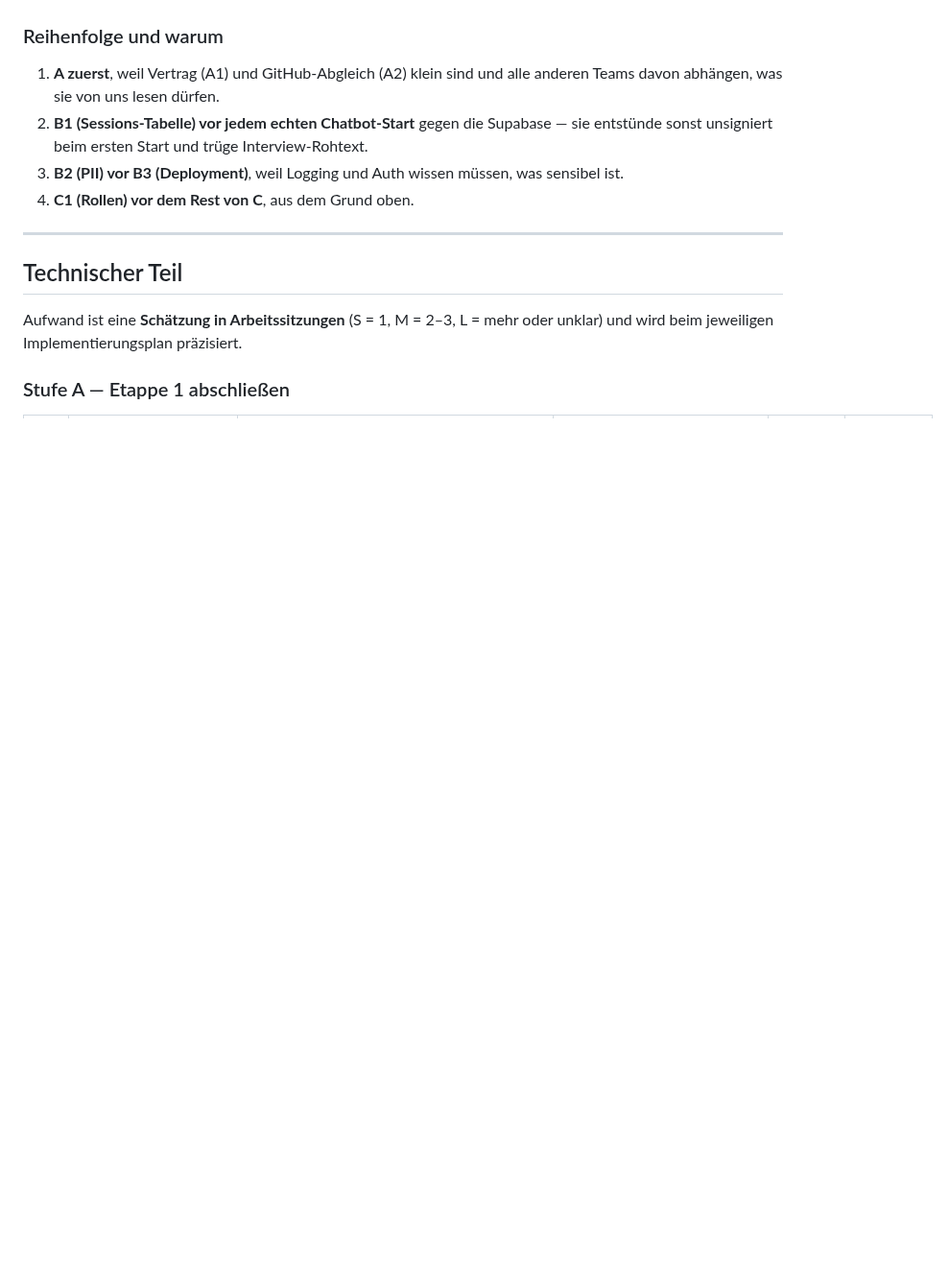
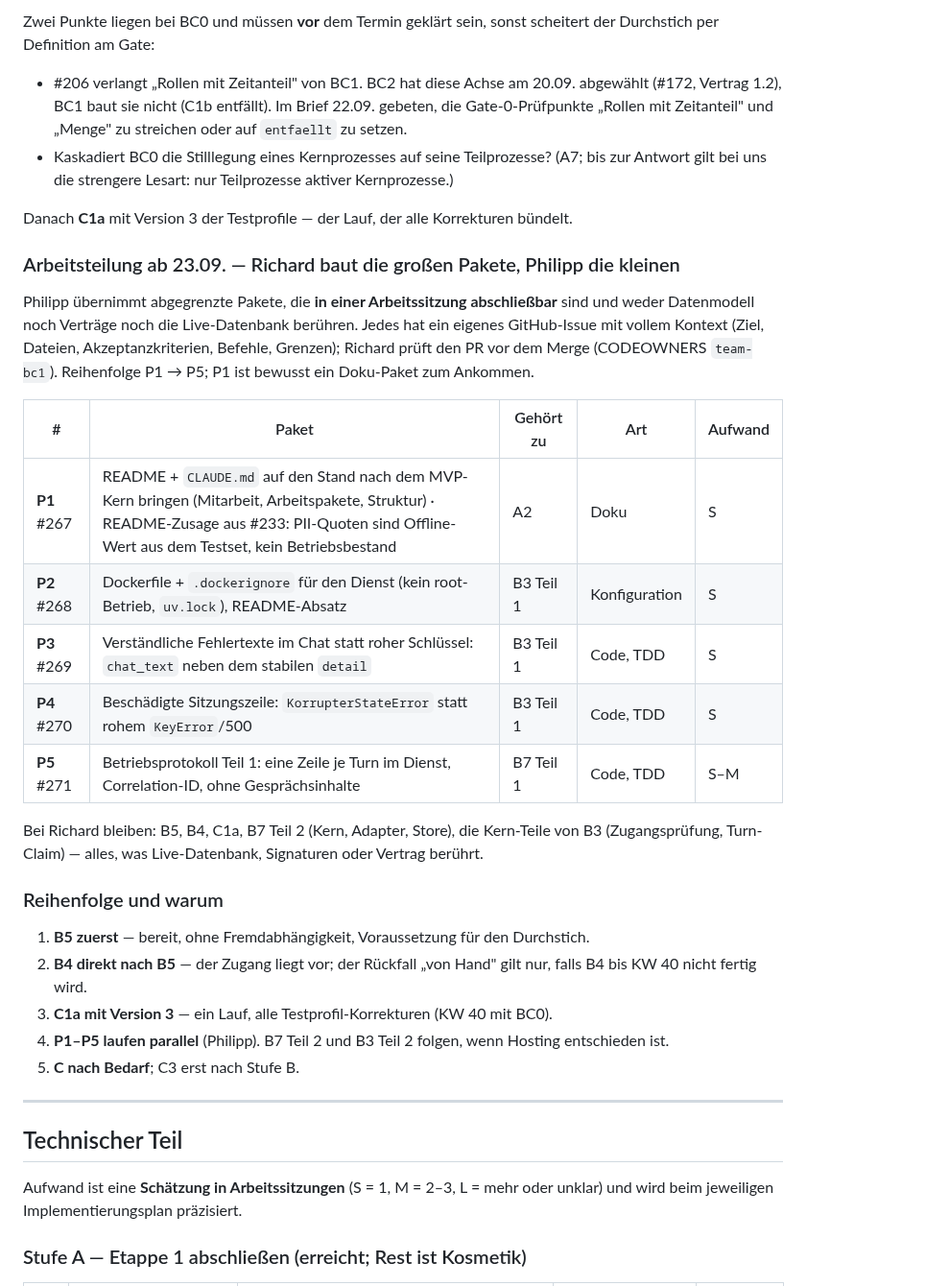
Before and after one commit to pg-coe-kmu/coe-factory, a Markdown page: bc1-context-discovery/design/Abschlussplan-BC1.md, the part around one of its changes. Shown at 96% size. Drawn GitHub-style; blank space fills up the shorter version.

```diff
--- a/bc1-context-discovery/design/Abschlussplan-BC1.md
+++ b/bc1-context-discovery/design/Abschlussplan-BC1.md
@@ -49,12 +71,42 @@ die BC2 heute beim Rechnen spürt (`fte_anteil`).
+Zwei Punkte liegen bei BC0 und müssen **vor** dem Termin geklärt sein, sonst scheitert der
+Durchstich per Definition am Gate:
+
+- #206 verlangt „Rollen mit Zeitanteil" von BC1. BC2 hat diese Achse am 20.09. abgewählt
+  (#172, Vertrag 1.2), BC1 baut sie nicht (C1b entfällt). Im Brief 22.09. gebeten, die
+  Gate-0-Prüfpunkte „Rollen mit Zeitanteil" und „Menge" zu streichen oder auf `entfaellt`
+  zu setzen.
+- Kaskadiert BC0 die Stilllegung eines Kernprozesses auf seine Teilprozesse? (A7; bis zur
+  Antwort gilt bei uns die strengere Lesart: nur Teilprozesse aktiver Kernprozesse.)
+
+Danach **C1a** mit Version 3 der Testprofile — der Lauf, der alle Korrekturen bündelt.
+
+### Arbeitsteilung ab 23.09. — Richard baut die großen Pakete, Philipp die kleinen
+
+Philipp übernimmt abgegrenzte Pakete, die **in einer Arbeitssitzung abschließbar** sind und
+weder Datenmodell noch Verträge noch die Live-Datenbank berühren. Jedes hat ein eigenes
+GitHub-Issue mit vollem Kontext (Ziel, Dateien, Akzeptanzkriterien, Befehle, Grenzen);
+Richard prüft den PR vor dem Merge (CODEOWNERS `team-bc1`). Reihenfolge P1 → P5; P1 ist
+bewusst ein Doku-Paket zum Ankommen.
+
+| # | Paket | Gehört zu | Art | Aufwand |
+|---|---|---|---|---|
+| **P1** #267 | README + `CLAUDE.md` auf den Stand nach dem MVP-Kern bringen (Mitarbeit, Arbeitspakete, Struktur) · README-Zusage aus #233: PII-Quoten sind Offline-Wert aus dem Testset, kein Betriebsbestand | A2 | Doku | S |
+| **P2** #268 | Dockerfile + `.dockerignore` für den Dienst (kein root-Betrieb, `uv.lock`), README-Absatz | B3 Teil 1 | Konfiguration | S |
+| **P3** #269 | Verständliche Fehlertexte im Chat statt roher Schlüssel: `chat_text` neben dem stabilen `detail` | B3 Teil 1 | Code, TDD | S |
+| **P4** #270 | Beschädigte Sitzungszeile: `KorrupterStateError` statt rohem `KeyError`/500 | B3 Teil 1 | Code, TDD | S |
+| **P5** #271 | Betriebsprotokoll Teil 1: eine Zeile je Turn im Dienst, Correlation-ID, ohne Gesprächsinhalte | B7 Teil 1 | Code, TDD | S–M |
+
+Bei Richard bleiben: B5, B4, C1a, B7 Teil 2 (Kern, Adapter, Store), die Kern-Teile von B3
+(Zugangsprüfung, Turn-Claim) — alles, was Live-Datenbank, Signaturen oder Vertrag berührt.
 
 ### Reihenfolge und warum
 
-1. **A zuerst**, weil Vertrag (A1) und GitHub-Abgleich (A2) klein sind und alle anderen
-   Teams davon abhängen, was sie von uns lesen dürfen.
-2. **B1 (Sessions-Tabelle) vor jedem echten Chatbot-Start** gegen die Supabase — sie
-   entstünde sonst unsigniert beim ersten Start und trüge Interview-Rohtext.
-3. **B2 (PII) vor B3 (Deployment)**, weil Logging und Auth wissen müssen, was sensibel ist.
-4. **C1 (Rollen) vor dem Rest von C**, aus dem Grund oben.
+1. **B5 zuerst** — bereit, ohne Fremdabhängigkeit, Voraussetzung für den Durchstich.
+2. **B4 direkt nach B5** — der Zugang liegt vor; der Rückfall „von Hand" gilt nur, falls B4 bis KW 40 nicht fertig wird.
+3. **C1a mit Version 3** — ein Lauf, alle Testprofil-Korrekturen (KW 40 mit BC0).
+4. **P1–P5 laufen parallel** (Philipp). B7 Teil 2 und B3 Teil 2 folgen, wenn Hosting
+   entschieden ist.
+5. **C nach Bedarf**; C3 erst nach Stufe B.
 
 ---
 
@@ -63,5 +115,5 @@ die BC2 heute beim Rechnen spürt (`fte_anteil`).
 Aufwand ist eine **Schätzung in Arbeitssitzungen** (S = 1, M = 2–3, L = mehr oder
 unklar) und wird beim jeweiligen Implementierungsplan präzisiert.
 
-### Stufe A — Etappe 1 abschließen
+### Stufe A — Etappe 1 abschließen (erreicht; Rest ist Kosmetik)
 
```
Also changed, not shown: other parts of bc1-context-discovery/design/Abschlussplan-BC1.md (+98 -63 lines).
